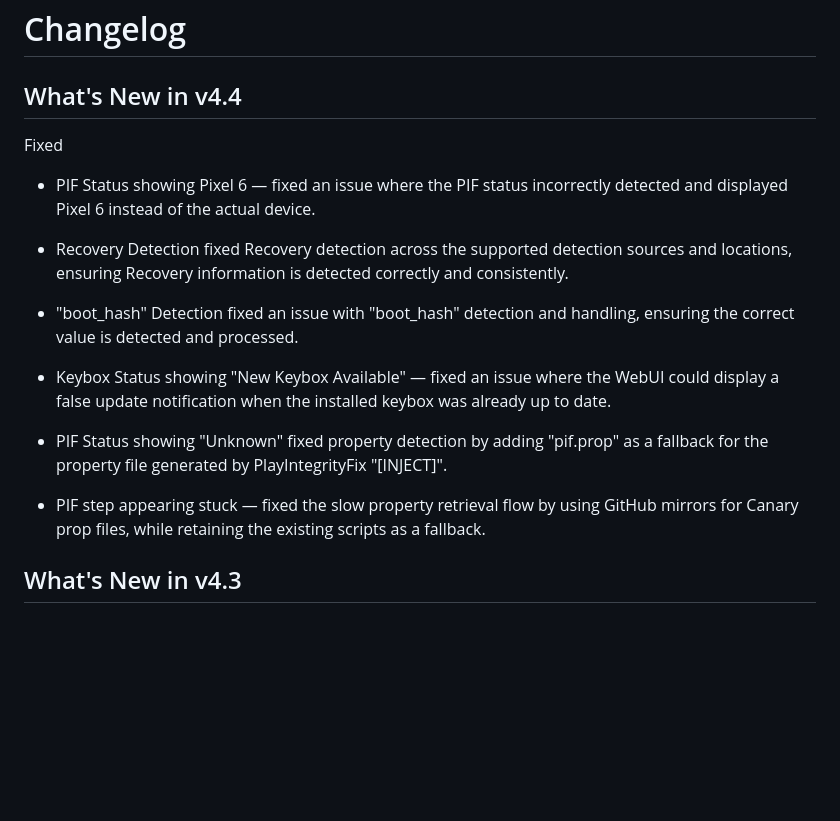
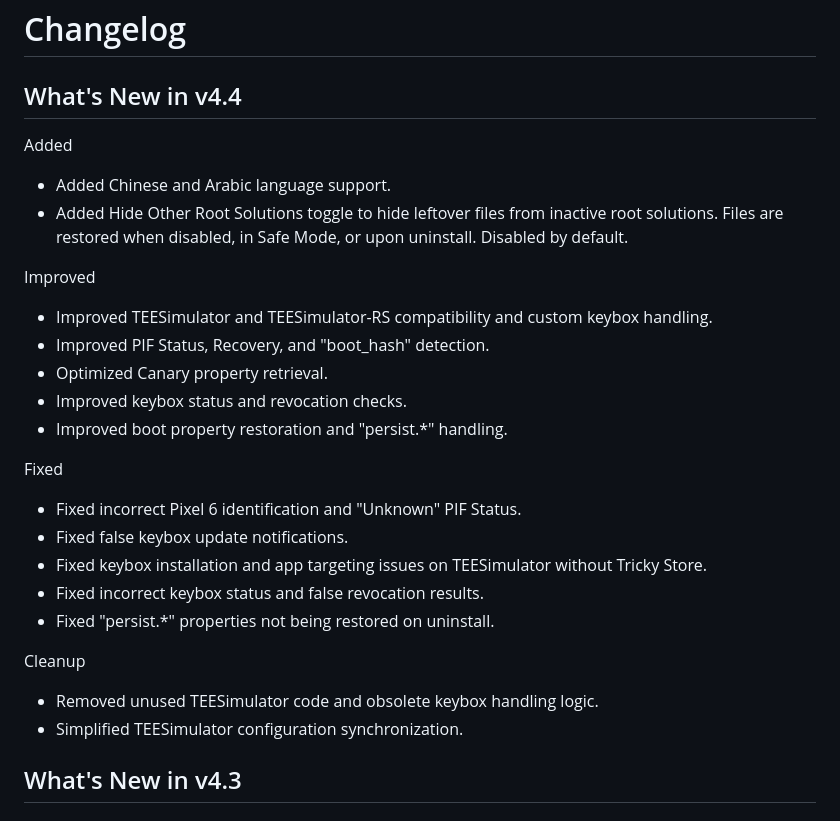
Before and after one commit to WajahatNaeem056/JerryManager, a Markdown page: CHANGELOG.md, the part around the change. GitHub-like rendering; blank space fills up the shorter version.

```diff
--- a/CHANGELOG.md
+++ b/CHANGELOG.md
@@ -1,19 +1,31 @@
 # Changelog
 ## What's New in v4.4
 
+Added
+
+- Added Chinese and Arabic language support.
+- Added Hide Other Root Solutions toggle to hide leftover files from inactive root solutions. Files are restored when disabled, in Safe Mode, or upon uninstall. Disabled by default.
+
+Improved
+
+- Improved TEESimulator and TEESimulator-RS compatibility and custom keybox handling.
+- Improved PIF Status, Recovery, and "boot_hash" detection.
+- Optimized Canary property retrieval.
+- Improved keybox status and revocation checks.
+- Improved boot property restoration and "persist.*" handling.
+
 Fixed
 
-- PIF Status showing Pixel 6 — fixed an issue where the PIF status incorrectly detected and displayed Pixel 6 instead of the actual device.
+- Fixed incorrect Pixel 6 identification and "Unknown" PIF Status.
+- Fixed false keybox update notifications.
+- Fixed keybox installation and app targeting issues on TEESimulator without Tricky Store.
+- Fixed incorrect keybox status and false revocation results.
+- Fixed "persist.*" properties not being restored on uninstall.
 
-- Recovery Detection fixed Recovery detection across the supported detection sources and locations, ensuring Recovery information is detected correctly and consistently.
+Cleanup
 
-- "boot_hash" Detection  fixed an issue with "boot_hash" detection and handling, ensuring the correct value is detected and processed.
-
-- Keybox Status showing "New Keybox Available" — fixed an issue where the WebUI could display a false update notification when the installed keybox was already up to date.
-
-- PIF Status showing "Unknown"  fixed property detection by adding "pif.prop" as a fallback for the property file generated by PlayIntegrityFix "[INJECT]".
-
-- PIF step appearing stuck — fixed the slow property retrieval flow by using GitHub mirrors for Canary prop files, while retaining the existing scripts as a fallback.
+- Removed unused TEESimulator code and obsolete keybox handling logic.
+- Simplified TEESimulator configuration synchronization.
 
 ## What's New in v4.3
 
```
